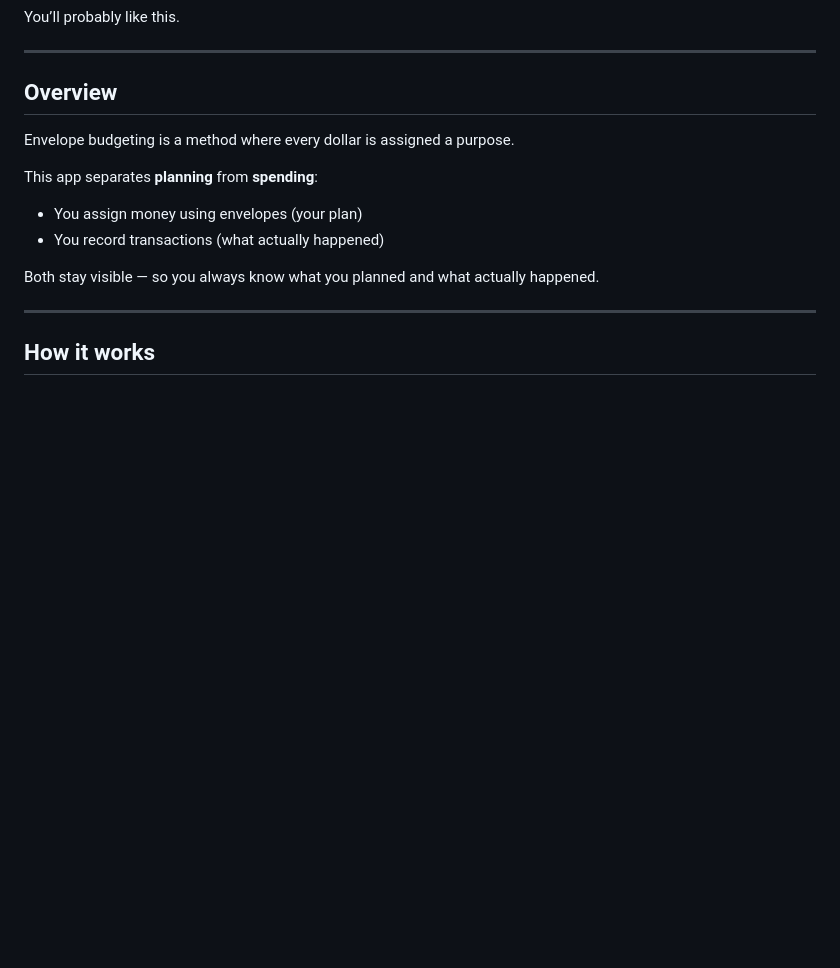
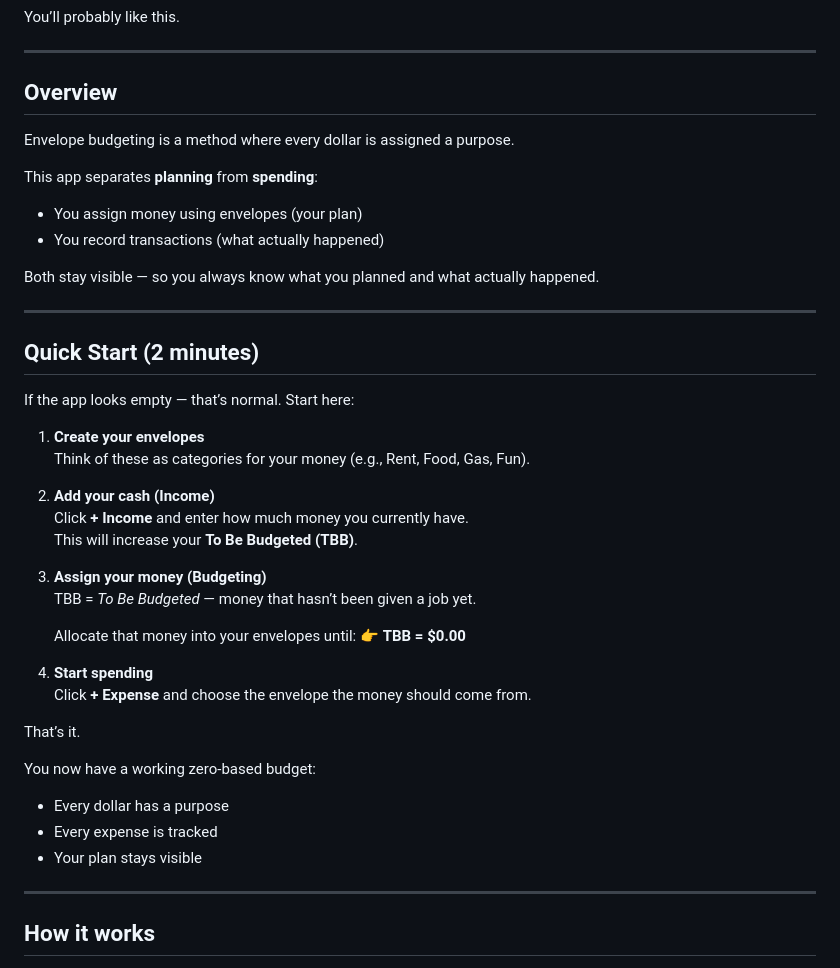
Before and after one commit to kennethlcrow/envelopes, a Markdown page: README.md, the part around the change. GitHub-like rendering; blank space fills up the shorter version.

Commit message:
Improve README with Quick Start onboarding

```diff
--- a/README.md
+++ b/README.md
@@ -54,6 +54,35 @@ This app separates **planning** from **spending**:
 - You record transactions (what actually happened)
 
 Both stay visible — so you always know what you planned and what actually happened.
+
+---
+
+## Quick Start (2 minutes)
+
+If the app looks empty — that’s normal. Start here:
+
+1. **Create your envelopes**
+   Think of these as categories for your money (e.g., Rent, Food, Gas, Fun).
+
+2. **Add your cash (Income)**
+   Click **+ Income** and enter how much money you currently have.
+   This will increase your **To Be Budgeted (TBB)**.
+
+3. **Assign your money (Budgeting)**
+   TBB = *To Be Budgeted* — money that hasn’t been given a job yet.
+
+   Allocate that money into your envelopes until:
+   👉 **TBB = $0.00**
+
+4. **Start spending**
+   Click **+ Expense** and choose the envelope the money should come from.
+
+That’s it.
+
+You now have a working zero-based budget:
+- Every dollar has a purpose
+- Every expense is tracked
+- Your plan stays visible
 
 ---
 
```
